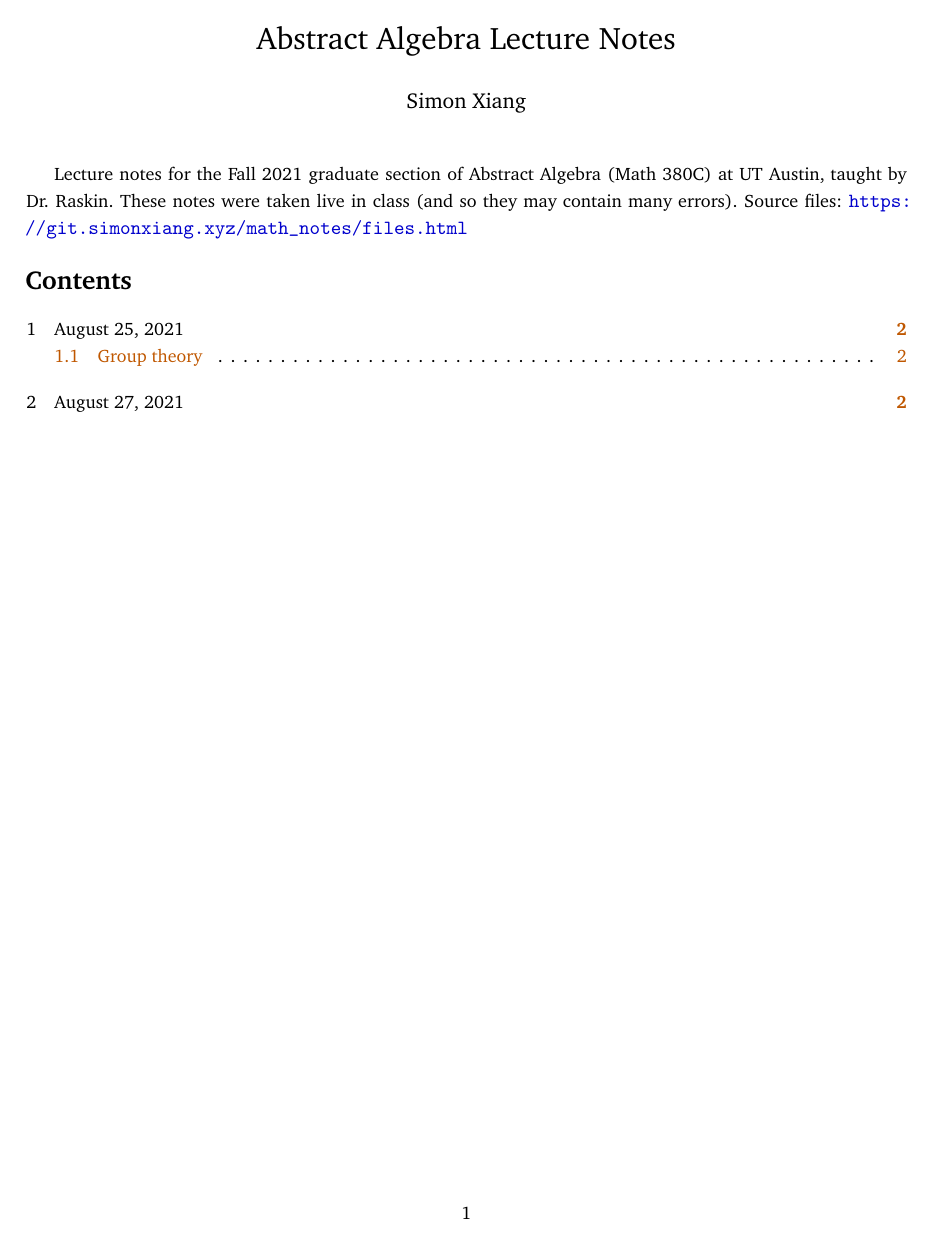
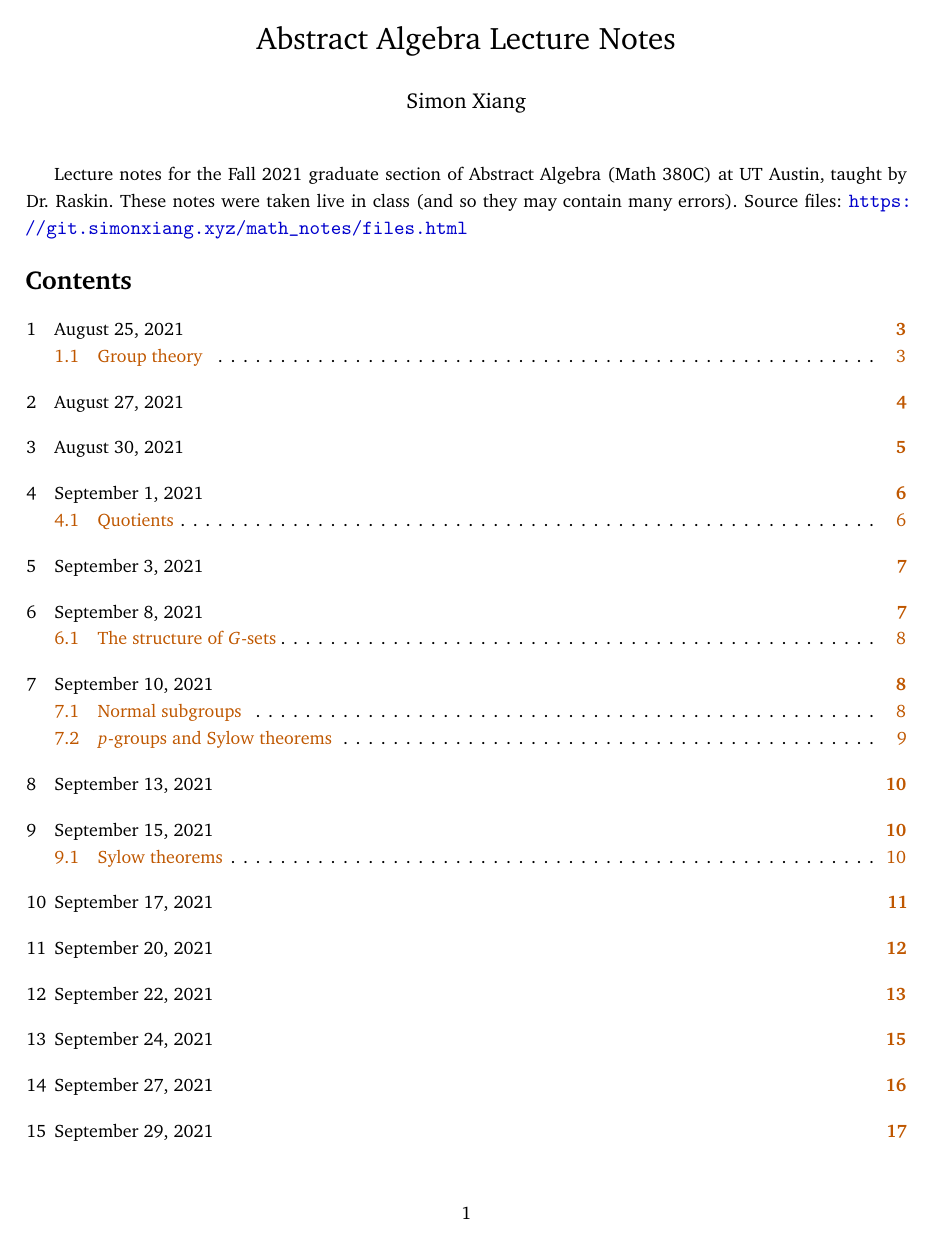
Before and after one commit to simonxiang1/math_notes, a LaTeX document (sophomore_year/abstract_algebra/master_notes.tex): page 1 of 2 before the commit and page 1 of 30 after it. The pictures show the PDF file sophomore_year/abstract_algebra/master_notes.pdf that the author committed with the source.

Commit message:
update??

```diff
--- a/sophomore_year/abstract_algebra/master_notes.tex
+++ b/sophomore_year/abstract_algebra/master_notes.tex
@@ -11,13 +11,33 @@ Lecture notes for the Fall 2021 graduate section of Abstract Algebra (Math 380C)
     %include lecture files
     \input{lec_1}
     \input{lec_2}
-    %\input{lec_3}
-    %\input{lec_4}
-    %\input{lec_5}
-    %\input{lec_6}
-    %\input{lec_7}
-    %\input{lec_8}
-    %\input{lec_9}
-    %\input{lec_10}
+    \input{lec_3}
+    \input{lec_4}
+    \input{lec_5}
+    \input{lec_6}
+    \input{lec_7}
+    \input{lec_8}
+    \input{lec_9}
+    \input{lec_10}
+    \input{lec_11}
+    \input{lec_12}
+    \input{lec_13}
+    \input{lec_14}
+    \input{lec_15}
+    \input{lec_16}
+    \input{lec_17}
+    \input{lec_18}
+    \input{lec_19}
+    \input{lec_20}
+    \input{lec_21}
+    \input{lec_22}
+    \input{lec_23}
+    \input{lec_24}
+    \input{lec_25}
+    \input{lec_26}
+    \input{lec_27}
+    %\input{lec_28}
+    %\input{lec_29}
+
     %add and swap as necessary
 \end{document}
```
Also changed, not shown: sophomore_year/abstract_algebra/master_notes.pdf.
